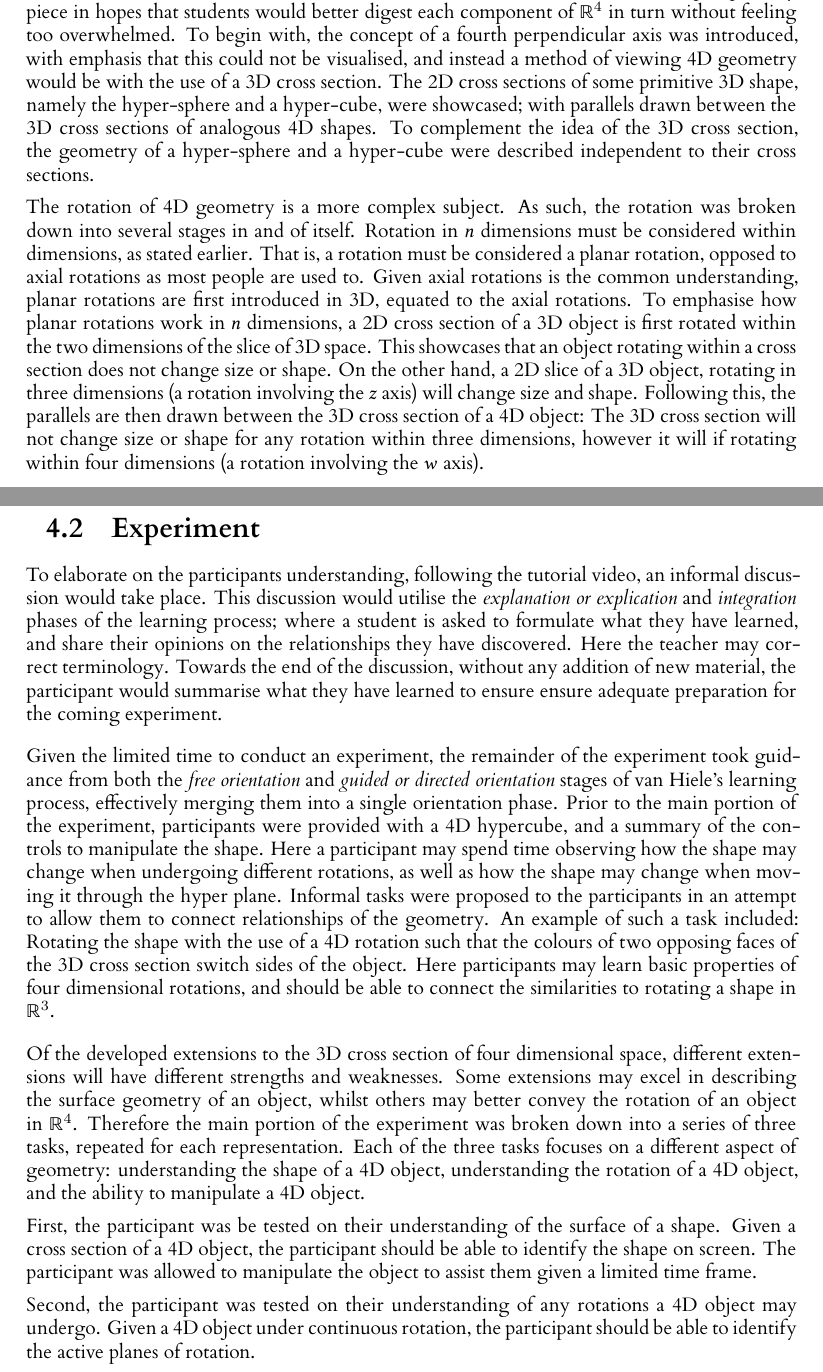
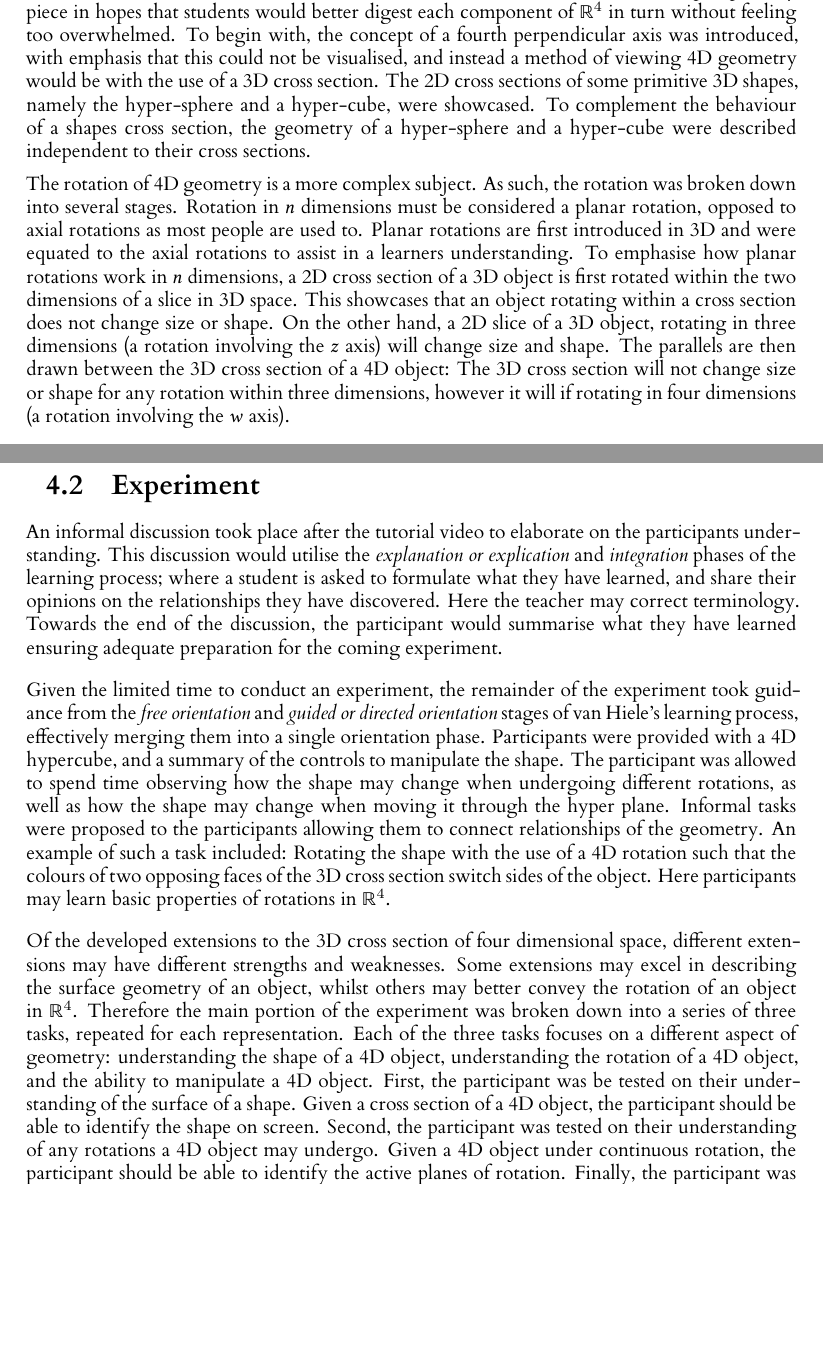
Before and after one commit to JoeSubbi/Investigation-into-4D-Shapes, a LaTeX thesis (dissertation/l4proj.tex): two parts of pages 20 and 21 of 47 before the commit and two parts of pages 20 and 21 of 48 after it, joined at a grey line, cut so that both start at the same text, the shorter picture padded with empty space. Compiled offline with XeLaTeX.

Commit message:
Finish Design chapter
Signed-off-by: JoeSubbi <joe.subbiani@gmail.com>

```diff
--- a/dissertation/l4proj.tex
+++ b/dissertation/l4proj.tex
@@ -444,33 +442,30 @@ The material received by the students at this stage was compiled in the form of
 \vskip 0.5em
 The tutorial was structured such that the world of four dimensions could be built upon piece by piece in hopes that students would better digest each component of $\mathbb{R}^4$ in turn without feeling too overwhelmed.
 To begin with, the concept of a fourth perpendicular axis was introduced, with emphasis that this could not be visualised, and instead a method of viewing 4D geometry would be with the use of a 3D cross section.
-The 2D cross sections of some primitive 3D shape, namely the hyper-sphere and a hyper-cube, were showcased; with parallels drawn between the 3D cross sections of analogous 4D shapes.
-To complement the idea of the 3D cross section, the geometry of a hyper-sphere and a hyper-cube were described independent to their cross sections.
+The 2D cross sections of some primitive 3D shapes, namely the hyper-sphere and a hyper-cube, were showcased.
+To complement the behaviour of a shapes cross section, the geometry of a hyper-sphere and a hyper-cube were described independent to their cross sections.
 
-The rotation of 4D geometry is a more complex subject. As such, the rotation was broken down into several stages in and of itself.
-Rotation in \(n\) dimensions must be considered within dimensions, as stated earlier. That is, a rotation must be considered a planar rotation, opposed to axial rotations as most people are used to.
-Given axial rotations is the common understanding, planar rotations are first introduced in 3D, equated to the axial rotations.
-To emphasise how planar rotations work in \(n\) dimensions, a 2D cross section of a 3D object is first rotated within the two dimensions of the slice of 3D space. This showcases that an object rotating within a cross section does not change size or shape. On the other hand, a 2D slice of a 3D object, rotating in three dimensions  (a rotation involving the $z$ axis) will change size and shape. Following this, the parallels are then drawn between the 3D cross section of a 4D object: The 3D cross section will not change size or shape for any rotation within three dimensions, however it will if rotating within four dimensions (a rotation involving the $w$ axis).
+The rotation of 4D geometry is a more complex subject. As such, the rotation was broken down into several stages.
+Rotation in \(n\) dimensions must be considered a planar rotation, opposed to axial rotations as most people are used to.
+Planar rotations are first introduced in 3D and were equated to the axial rotations to assist in a learners understanding.
+To emphasise how planar rotations work in \(n\) dimensions, a 2D cross section of a 3D object is first rotated within the two dimensions of a slice in 3D space. This showcases that an object rotating within a cross section does not change size or shape. On the other hand, a 2D slice of a 3D object, rotating in three dimensions  (a rotation involving the $z$ axis) will change size and shape. The parallels are then drawn between the 3D cross section of a 4D object: The 3D cross section will not change size or shape for any rotation within three dimensions, however it will if rotating in four dimensions (a rotation involving the $w$ axis).
 %\citep{subbiani_4_2022}
 
 \section{Experiment}
 \label{experimental_design}
 
 %discuss video - explanation or explication - integration
-To elaborate on the participants understanding, following the tutorial video, an informal discussion would take place. This discussion would utilise the \textit{explanation or explication} and \textit{integration} phases of the learning process; where a student is asked to formulate what they have learned, and share their opinions on the relationships they have discovered. Here the teacher may correct terminology. Towards the end of the discussion, without any addition of new material, the participant would summarise what they have learned to ensure ensure adequate preparation for the coming experiment.
+An informal discussion took place after the tutorial video to elaborate on the participants understanding. This discussion would utilise the \textit{explanation or explication} and \textit{integration} phases of the learning process; where a student is asked to formulate what they have learned, and share their opinions on the relationships they have discovered. Here the teacher may correct terminology. Towards the end of the discussion, the participant would summarise what they have learned ensuring adequate preparation for the coming experiment.
 \vskip 0.5em
-Given the limited time to conduct an experiment, the remainder of the experiment took guidance from both the \textit{free orientation} and \textit{guided or directed orientation} stages of van Hiele's learning process, effectively merging them into a single orientation phase.
+Given the limited time to conduct an experiment, the remainder of the experiment took guidance from the \textit{free orientation} and \textit{guided or directed orientation} stages of van Hiele's learning process, effectively merging them into a single orientation phase.
 %play with a 4D shape, get the hang of controls - free orientation
-Prior to the main portion of the experiment, participants were provided with a 4D hypercube, and a summary of the controls to manipulate the shape. Here a participant may spend time observing how the shape may change when undergoing different rotations, as well as how the shape may change when moving it through the hyper plane.
-Informal tasks were proposed to the participants in an attempt to allow them to connect relationships of the geometry. An example of such a task included: Rotating the shape with the use of a 4D rotation such that the colours of two opposing faces of the 3D cross section switch sides of the object. Here participants may learn basic properties of four dimensional rotations, and should be able to connect the similarities to rotating a shape in $\mathbb{R}^3$.
+Participants were provided with a 4D hypercube, and a summary of the controls to manipulate the shape. The participant was allowed to spend time observing how the shape may change when undergoing different rotations, as well as how the shape may change when moving it through the hyper plane.
+Informal tasks were proposed to the participants allowing them to connect relationships of the geometry. An example of such a task included: Rotating the shape with the use of a 4D rotation such that the colours of two opposing faces of the 3D cross section switch sides of the object. Here participants may learn basic properties of rotations in $\mathbb{R}^4$.
 \vskip 0.5em
 %testing - guided or directed orientation
-Of the developed extensions to the 3D cross section of four dimensional space, different extensions will have different strengths and weaknesses. Some extensions may excel in describing the surface geometry of an object, whilst others may better convey the rotation of an object in $\mathbb{R}^4$. Therefore the main portion of the experiment was broken down into a series of three tasks, repeated for each representation. Each of the three tasks focuses on a different aspect of geometry: understanding the shape of a 4D object, understanding the rotation of a 4D object, and the ability to manipulate a 4D object.
-
-First, the participant was be tested on their understanding of the surface of a shape. Given a cross section of a 4D object, the participant should be able to identify the shape on screen. The participant was allowed to manipulate the object to assist them given a limited time frame.
-
+Of the developed extensions to the 3D cross section of four dimensional space, different extensions may have different strengths and weaknesses. Some extensions may excel in describing the surface geometry of an object, whilst others may better convey the rotation of an object in $\mathbb{R}^4$. Therefore the main portion of the experiment was broken down into a series of three tasks, repeated for each representation. Each of the three tasks focuses on a different aspect of geometry: understanding the shape of a 4D object, understanding the rotation of a 4D object, and the ability to manipulate a 4D object.
+First, the participant was be tested on their understanding of the surface of a shape. Given a cross section of a 4D object, the participant should be able to identify the shape on screen.
 Second, the participant was tested on their understanding of any rotations a 4D object may undergo. Given a 4D object under continuous rotation, the participant should be able to identify the active planes of rotation.
-
 Finally, the participant was tested on their ability to manipulate 4D geometry. Given a second object in a random pose, the participant is tasked with matching the primary objects orientation, with that of the secondary object. The randomly orientated object is only randomly oriented along 4D planes of rotation, allowing a user to manipulate both shapes simultaneously in 3D to view all sides of the objects in question.
 
 %requirements for testing
```
Also changed, not shown: dissertation/l4proj.tex (13 more changed lines).
